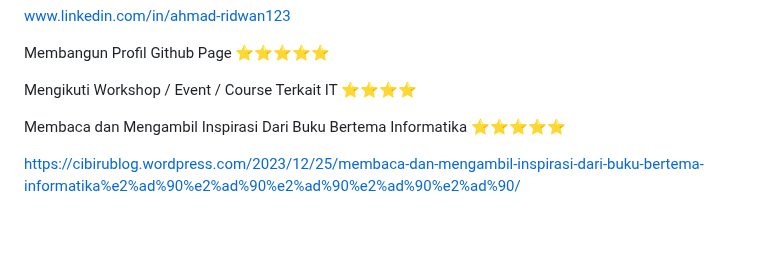
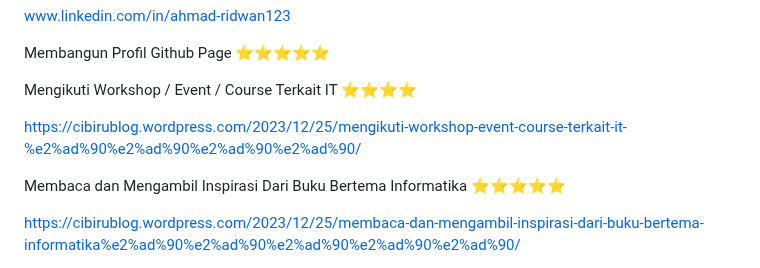
Before and after one commit to Ahmadlong/Informatika.github.io, a Markdown page: Informatika.md, the part around the change. Rendered like a GitHub page; blank space fills up the shorter version.

```diff
--- a/Informatika.md
+++ b/Informatika.md
@@ -185,7 +185,7 @@ Membangun Profil Github Page ⭐⭐⭐⭐⭐
 
 Mengikuti Workshop / Event / Course Terkait IT ⭐⭐⭐⭐
 
-
+https://cibirublog.wordpress.com/2023/12/25/mengikuti-workshop-event-course-terkait-it-%e2%ad%90%e2%ad%90%e2%ad%90%e2%ad%90/
 
 Membaca dan Mengambil Inspirasi Dari Buku Bertema Informatika ⭐⭐⭐⭐⭐
 
```
